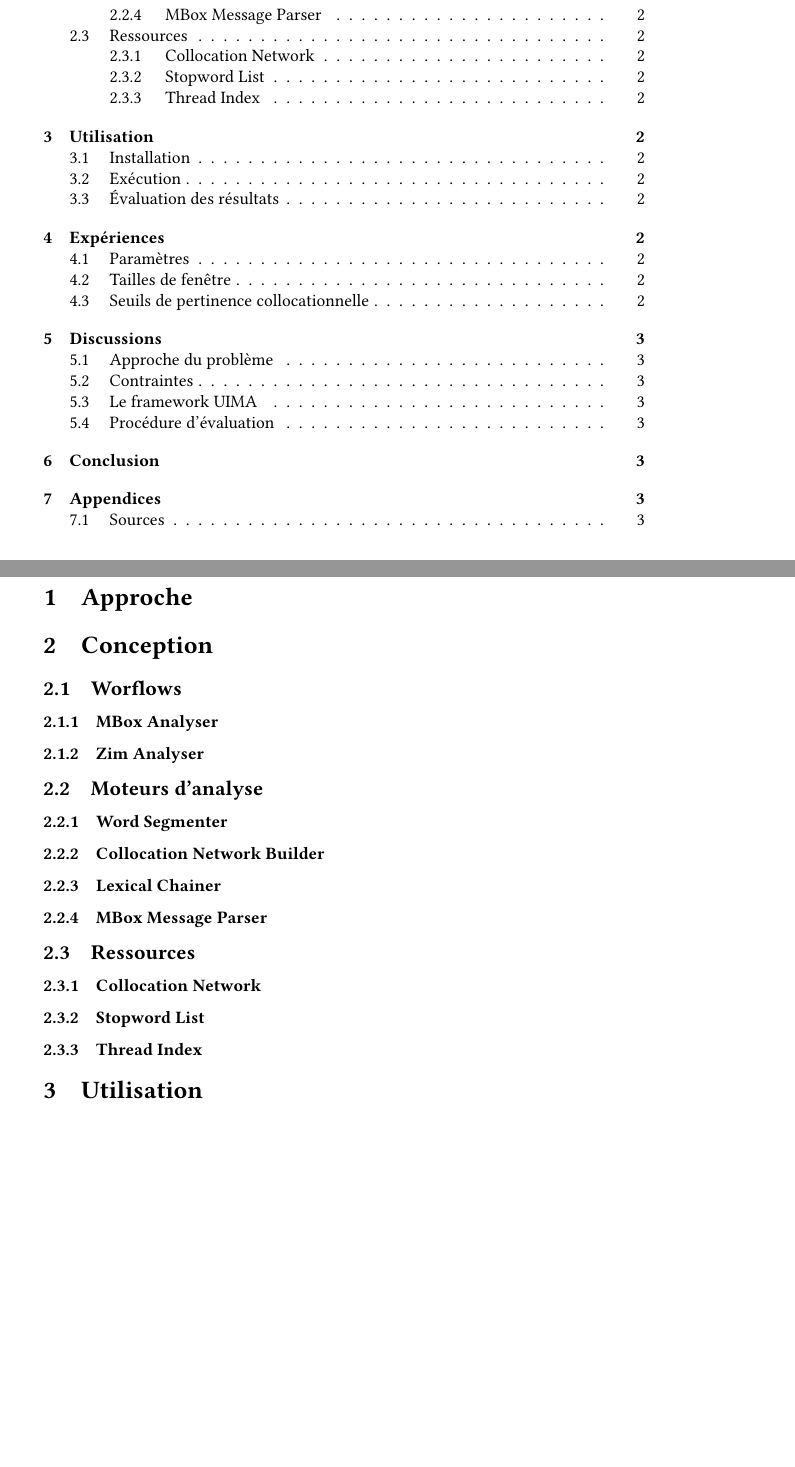
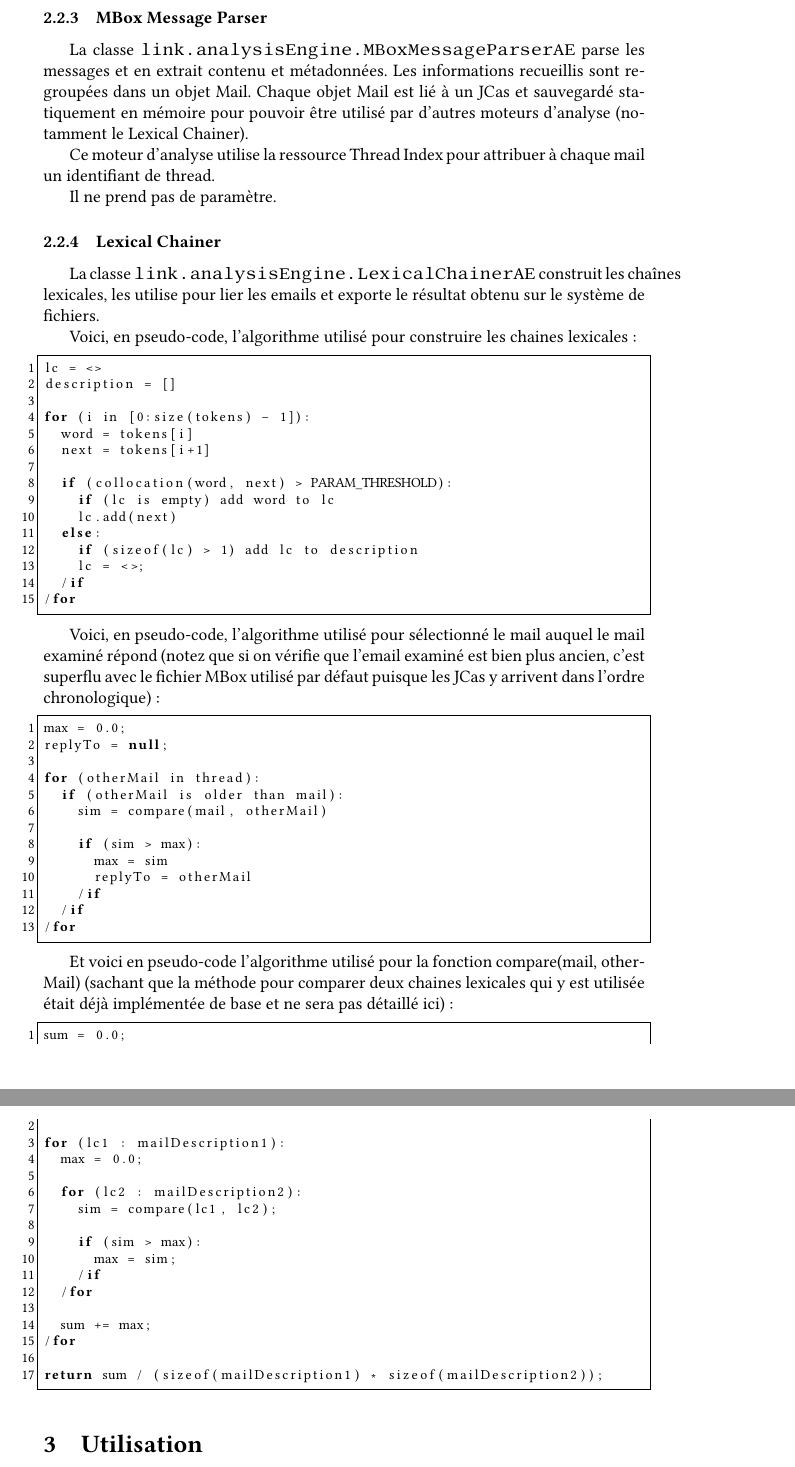
Before and after one commit to bolaft/message-link-detector, a LaTeX document (report.tex): two parts of pages 2 and 3 of 4 before the commit and two parts of pages 3 and 4 of 5 after it, joined at a grey line, cut so that both start at the same text, the shorter picture padded with empty space. Compiled offline with pdfLaTeX.

```diff
--- a/report.tex
+++ b/report.tex
@@ -59,3 +83,2 @@
 \subsubsection{MBox Analyser}
 
-	\subsubsection{Zim Analyser}
@@ -68,15 +105,74 @@
+\subsubsection{MBox Message Parser}
+
+La classe \texttt{link.analysisEngine.MBoxMessageParserAE} parse les messages et en extrait contenu et métadonnées. Les informations recueillis sont regroupées dans un objet Mail. Chaque objet Mail est lié à un JCas et sauvegardé statiquement en mémoire pour pouvoir être utilisé par d'autres moteurs d'analyse (notamment le Lexical Chainer).
+
+Ce moteur d'analyse utilise la ressource Thread Index pour attribuer à chaque mail un identifiant de thread.
+
+Il ne prend pas de paramètre.
 
 \subsubsection{Lexical Chainer}
 
-	\subsubsection{MBox Message Parser}
+La classe \texttt{link.analysisEngine.LexicalChainerAE} construit les chaînes lexicales, les utilise pour lier les emails et exporte le résultat obtenu sur le système de fichiers.
 
-\subsection{Ressources}
+Voici, en pseudo-code, l'algorithme utilisé pour construire les chaines lexicales :
 
-	\subsubsection{Collocation Network}
+\begin{lstlisting}
+lc = <>
+description = []
 
-	\subsubsection{Stopword List}
+for (i in [0:size(tokens) - 1]):
+	word = tokens[i]
+	next = tokens[i+1]
 
-	\subsubsection{Thread Index}
+	if (collocation(word, next) > PARAM_THRESHOLD):
+		if (lc is empty) add word to lc
+		lc.add(next)
+	else:
+		if (sizeof(lc) > 1) add lc to description
+		lc = <>;
+	/if
+/for
+\end{lstlisting}
+
+Voici, en pseudo-code, l'algorithme utilisé pour sélectionné le mail auquel le mail examiné répond (notez que si on vérifie que l'email examiné est bien plus ancien, c'est superflu avec le fichier MBox utilisé par défaut puisque les JCas y arrivent dans l'ordre chronologique) :
+
+\begin{lstlisting}
+max = 0.0;
+replyTo = null;
+
+for (otherMail in thread):
+	if (otherMail is older than mail):
+		sim = compare(mail, otherMail)
+
+		if (sim > max):
+			max = sim
+			replyTo = otherMail
+		/if
+	/if
+/for
+\end{lstlisting}
+
+Et voici en pseudo-code l'algorithme utilisé pour la fonction compare(mail, otherMail) (sachant que la méthode pour comparer deux chaines lexicales qui y est utilisée était déjà implémentée de base et ne sera pas détaillé ici) :
+
+\begin{lstlisting}
+sum = 0.0;
+
+for (lc1 : mailDescription1):
+	max = 0.0;
+
+	for (lc2 : mailDescription2):
+		sim = compare(lc1, lc2);
+
+		if (sim > max):
+			max = sim;
+		/if
+	/for
+
+	sum += max;
+/for
+
+return sum / (sizeof(mailDescription1) * sizeof(mailDescription2));
+\end{lstlisting}
 
 \section{Utilisation}
 
```
Also changed, not shown: report.tex (60 more changed lines), 6 other files. Lines whose indentation alone changed are shown as unchanged.
